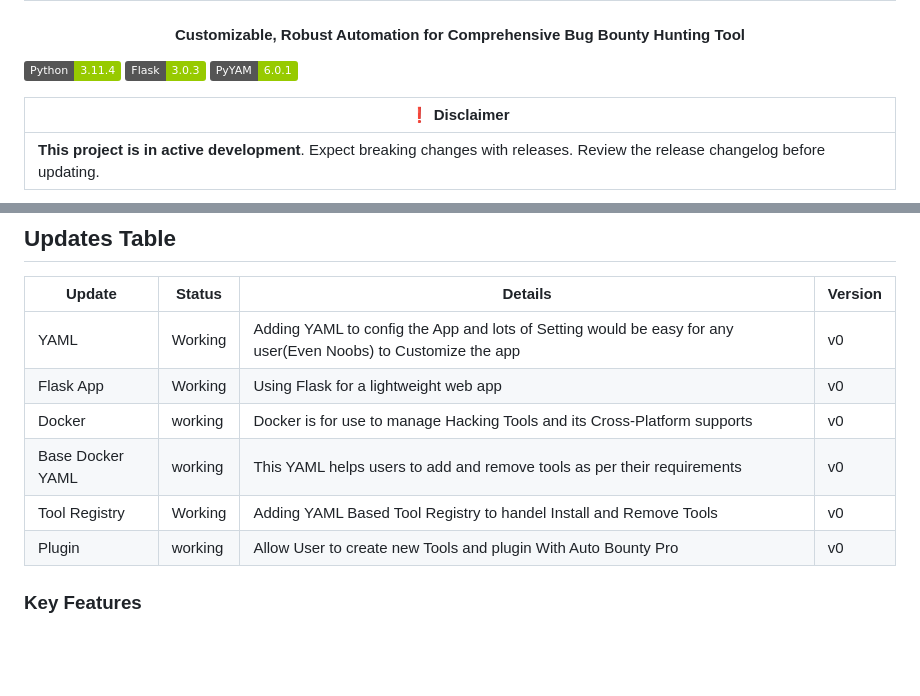
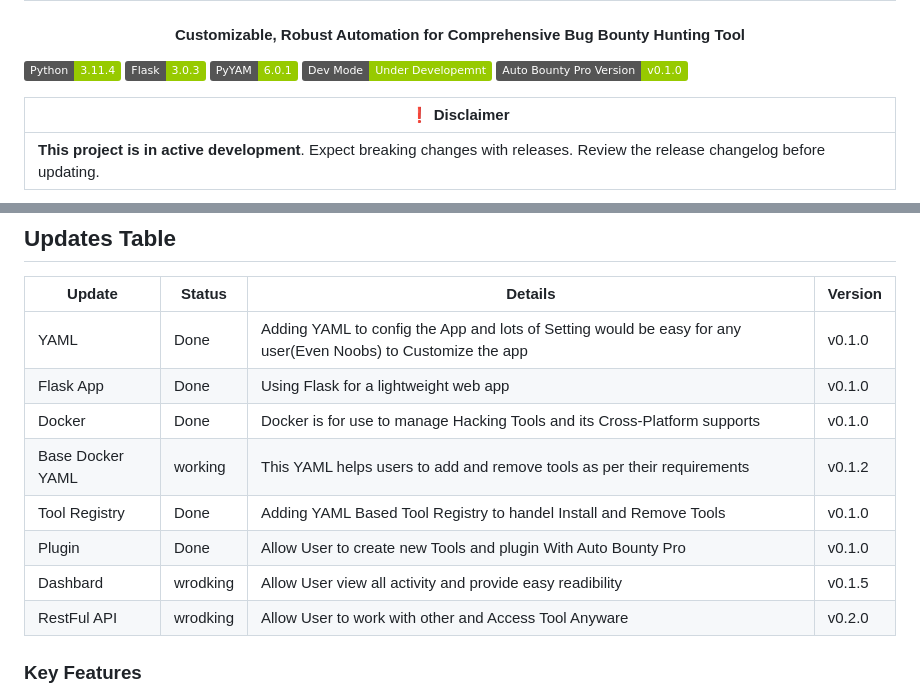
Before and after one commit to yogendra-singh-rathore/Auto-Bounty-Pro, a Markdown page: README.md, 2 parts joined by grey strips. Drawn GitHub-style; badges without logos; blank space fills up the shorter version.

Commit message:
update version

```diff
--- a/README.md
+++ b/README.md
@@ -11,7 +11,10 @@
 )
 ![Support](https://img.shields.io/badge/PyYAM-6.0.1-Green
 )
-
+![Support](https://img.shields.io/badge/Dev_Mode-Under_Developemnt-Green
+)
+![Support](https://img.shields.io/badge/Auto_Bounty_Pro_Version-v0.1.0-Green
+)
 
 | :exclamation:  **Disclaimer**  |
 |---------------------------------|
@@ -24,12 +27,14 @@ Auto Bounty Pro is an open-source, customizable, and robust automation tool desi
 ## Updates Table
 | Update    | Status | Details | Version |
 | -------- | ------- | ------- | ------- |
-| YAML | Working  | Adding YAML to config the App and lots of Setting would be easy for any user(Even Noobs) to Customize the app | v0 |
-| Flask App | Working | Using Flask for a lightweight web app | v0 |
-| Docker | working | Docker is for use to manage Hacking Tools and its Cross-Platform supports | v0 |
-| Base Docker YAML | working | This YAML helps users to add and remove tools as per their requirements | v0 |
-| Tool Registry | Working | Adding YAML Based Tool Registry to handel Install and Remove Tools | v0 |
-| Plugin | working | Allow User to create new Tools and plugin With Auto Bounty Pro | v0 |
+| YAML | Done  | Adding YAML to config the App and lots of Setting would be easy for any user(Even Noobs) to Customize the app | v0.1.0 |
+| Flask App | Done | Using Flask for a lightweight web app | v0.1.0 |
+| Docker | Done | Docker is for use to manage Hacking Tools and its Cross-Platform supports | v0.1.0 |
+| Base Docker YAML | working | This YAML helps users to add and remove tools as per their requirements | v0.1.2 |
+| Tool Registry | Done | Adding YAML Based Tool Registry to handel Install and Remove Tools | v0.1.0 |
+| Plugin | Done | Allow User to create new Tools and plugin With Auto Bounty Pro | v0.1.0 |
+| Dashbard | wrodking | Allow User view all activity and provide easy readibility | v0.1.5 |
+| RestFul API | wrodking | Allow User to work with other and Access Tool Anyware | v0.2.0 |
 
 ### Key Features
 
```
